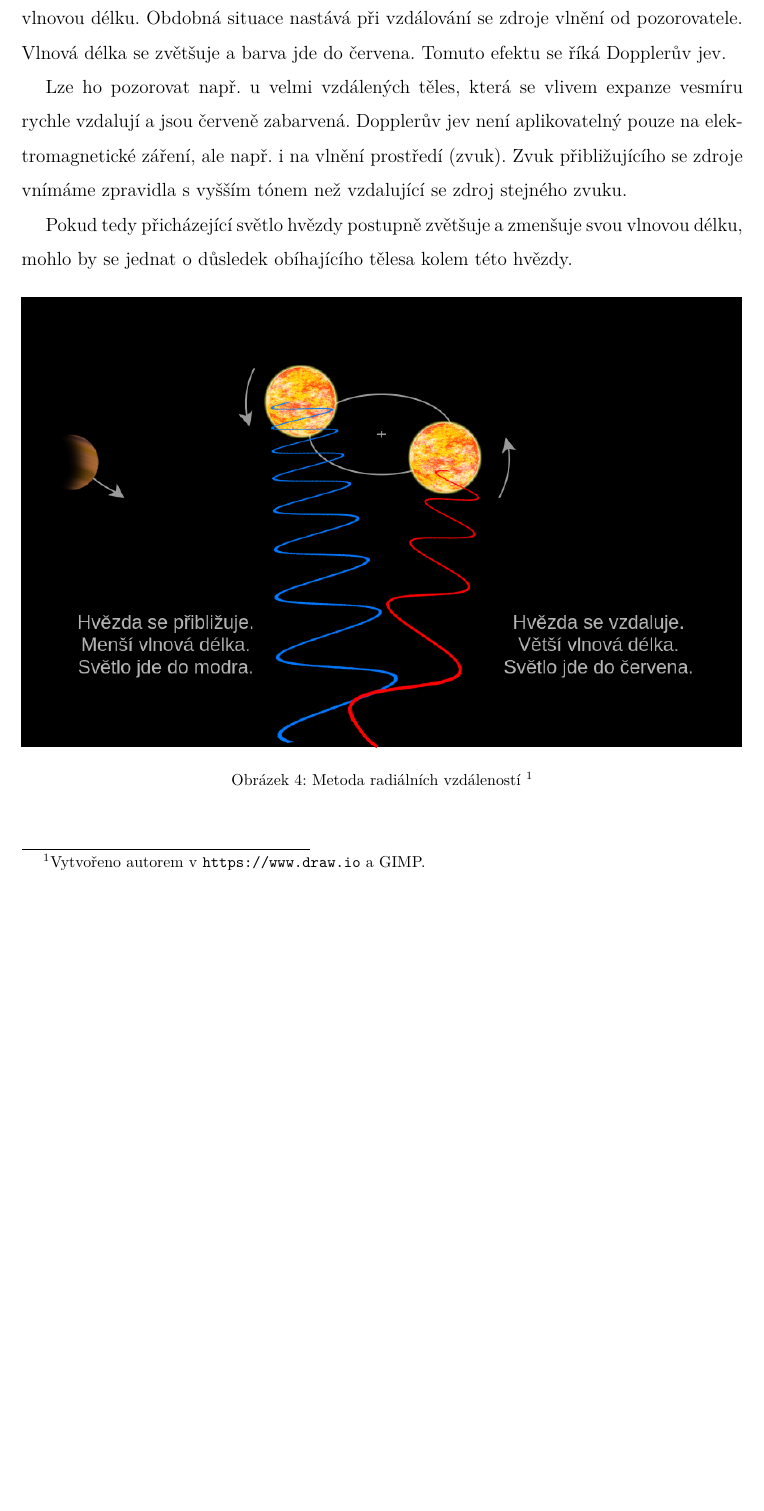
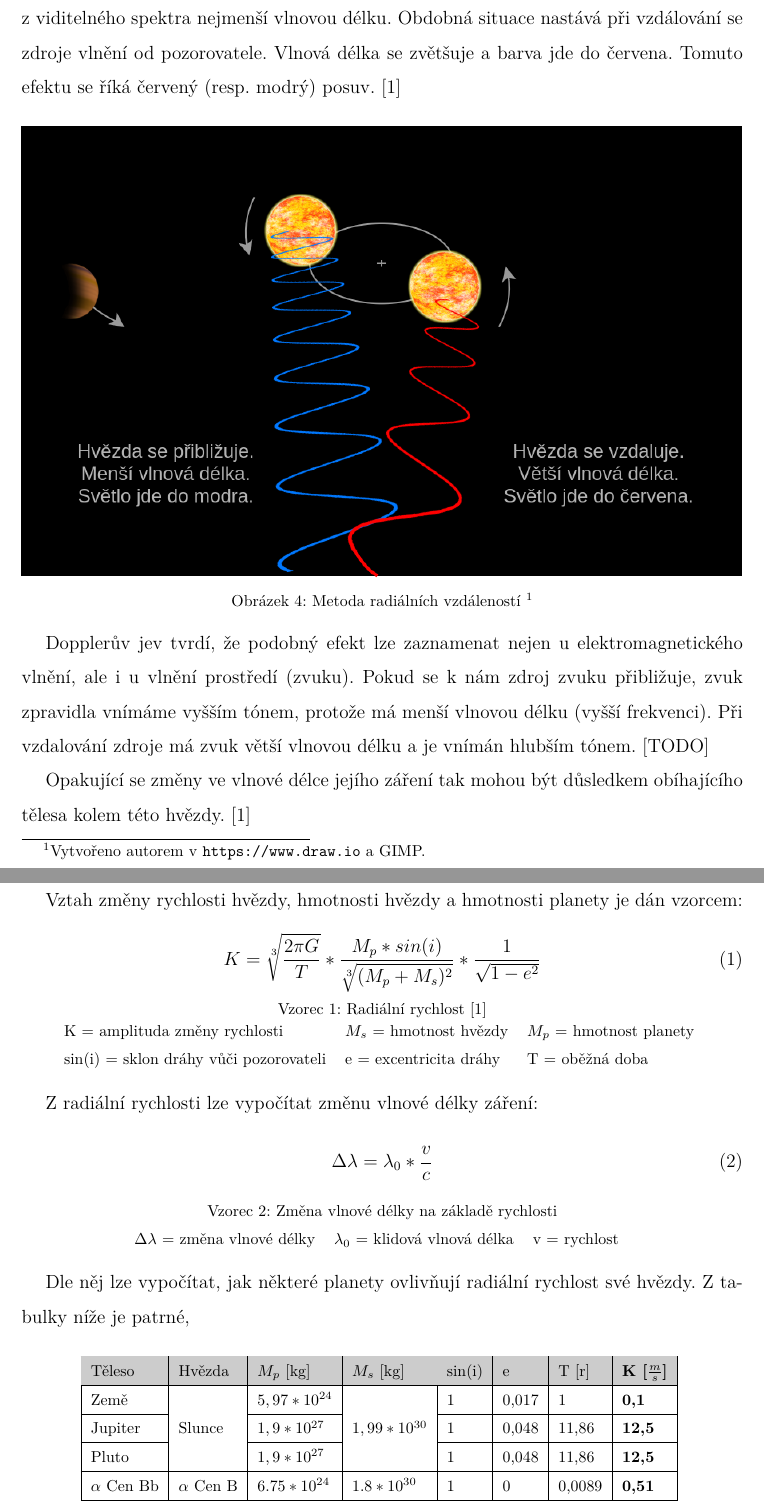
Before and after one commit to michalstruna/exoplanets-ai, a LaTeX thesis (docs/thesis.tex, which reads docs/utils.sty): part of page 17 of 19 before the commit and two parts of pages 18 and 19 of 21 after it, the two joined at a grey line, cut so that both start at the same text, the shorter picture padded with empty space. Compiled offline with pdfLaTeX.

```diff
--- a/docs/thesis.tex
+++ b/docs/thesis.tex
@@ -102,9 +103,50 @@
 
-Pokud se zdroj elektromagnetického vlnění (hvězda) přibližuje vůči pozorovateli, vlnění má kratší vlnovou délku a~jeví se více do modra, protože právě modrá barva má malou vlnovou délku. Obdobná situace nastává při vzdálování se zdroje vlnění od pozorovatele. Vlnová délka se zvětšuje a~barva jde do červena. Tomuto efektu se říká Dopplerův jev.
-
-Lze ho pozorovat např. u velmi vzdálených těles, která se vlivem expanze vesmíru rychle vzdalují a jsou červeně zabarvená. Dopplerův jev není aplikovatelný pouze na elektromagnetické záření, ale např. i na vlnění prostředí (zvuk). Zvuk přibližujícího se zdroje vnímáme zpravidla s~vyšším tónem než vzdalující se zdroj stejného zvuku.
-
-Pokud tedy přicházející světlo hvězdy postupně zvětšuje a~zmenšuje svou vlnovou délku, mohlo by se jednat o~důsledek obíhajícího tělesa kolem této hvězdy.
+Pokud se zdroj elektromagnetického vlnění (hvězda) přibližuje vůči pozorovateli, vlnění má menší vlnovou délku a~jeví se více do modra, protože právě modrá barva má z~viditelného spektra nejmenší vlnovou délku. Obdobná situace nastává při vzdálování se zdroje vlnění od pozorovatele. Vlnová délka se zvětšuje a~barva jde do červena. Tomuto efektu se říká červený (resp. modrý) posuv.~\cite{methods}
 
 \img[1]{Metoda radiálních vzdáleností}{img/radial_velocity.png}
+\drawgimp
 
+Dopplerův jev tvrdí, že podobný efekt lze zaznamenat nejen u elektromagnetického vlnění, ale i~u~vlnění prostředí (zvuku). Pokud se k~nám zdroj zvuku přibližuje, zvuk zpravidla vnímáme vyšším tónem, protože má menší vlnovou délku (vyšší frekvenci). Při vzdalování zdroje má zvuk větší vlnovou délku a je vnímán hlubším tónem. [TODO]
+
+Opakující se změny ve vlnové délce jejího záření tak mohou být důsledkem obíhajícího tělesa kolem této hvězdy.~\cite{methods}
+
+Vztah změny rychlosti hvězdy, hmotnosti hvězdy a~hmotnosti planety je dán vzorcem:
+
+\formula[\cite{methods}]{Radiální rychlost}{K = \sqrt[3]{\frac{2\pi G}{T}} * \frac{M_p * sin(i)}{\sqrt[3]{(M_p + M_s)^2}} * \frac{1}{\sqrt{1 - e^2}}}{
+\begin{tabular}{lll}
+	K = amplituda změny rychlosti & $M_s$ = hmotnost hvězdy & $M_p$ = hmotnost planety \\
+	sin(i) = sklon dráhy vůči pozorovateli & e = excentricita dráhy & T = oběžná doba \\
+\end{tabular}
+}
+
+Z~radiální rychlosti lze vypočítat změnu vlnové délky záření:
+
+\formula{Změna vlnové délky na základě rychlosti}{\Delta\lambda = \lambda_0 * \frac{v}{c}}{
+\begin{tabular}{lll}
+	$\Delta\lambda$ = změna vlnové délky & $\lambda_0$ = klidová vlnová délka & v = rychlost \
+\end{tabular}
+}
+
+Dle něj lze vypočítat, jak některé planety ovlivňují radiální rychlost své hvězdy. Z~tabulky níže je patrné,
+
+{ % TODO
+\catcode`\-=12
+\tab{Příklady ovlivňování radiální rychlosti hvězd planetami}{
+	\begin{tabular}{|l|l|l|l|l|l|l|l|}
+		\hline
+		\rowcolor{lightgray}
+		Těleso & Hvězda & $M_p$ [kg] & $M_s$ [kg] & sin(i) & e & T [r] & \textbf{K [$\frac{m}{s}$]} \\
+		\hline
+		Země & \multirow{3}{*}{Slunce} & $5,97 * 10^{24}$ & \multirow{3}{*}{$1,99 * 10^{30}$} & 1 & 0,017 & 1 & \textbf{0,1} \\
+		\cline{1-1}\cline{3-3}\cline{5-8}
+		Jupiter & & $1,9 * 10^{27}$ & & 1 & 0,048 & 11,86 & \textbf{12,5} \\
+		\cline{1-1}\cline{3-3}\cline{5-8}
+		\cline{1-1}\cline{3-3}\cline{5-8}
+		Pluto & & $1,9 * 10^{27}$ & & 1 & 0,048 & 11,86 & \textbf{12,5} \\
+		\cline{1-1}\cline{3-3}\cline{5-8}
+		\hline
+
+
+		$\alpha$ Cen Bb & $\alpha$ Cen B & $6.75 * 10^{24}$ & $1.8 * 10^{30}$ & 1 & 0 & 0,0089 & \textbf{0,51} \\
+		\hline
+	\end{tabular}
--- a/docs/utils.sty
+++ b/docs/utils.sty
@@ -35,7 +35,13 @@
 \usepackage{longtable}
 \usepackage{etoolbox}
 \usepackage{caption}
+
+\DeclareCaptionType{eq}[Vzorec][Seznam vzorců]
 \captionsetup{font=footnotesize,justification=centering,margin=\parindent}
+
+
+\usepackage{array,multirow}
+\definecolor{lightgray}{rgb}{0.8,0.8,0.8}
 
 % Typography.
 \clubpenalty=10000			% zákaz sirotků
@@ -185,7 +160,9 @@
 		\begin{center}
 			\includegraphics[width=\textwidth]{#3}
 		\end{center}
+		\vspace{-5pt}
 		\caption[#2]{#2\ifx&#1&\else~\footnotemark[#1]\fi}
+		\vspace{-15pt}
 	\end{figure}
 }
 
@@ -287,6 +288,11 @@
 	\addcontentsline{toc}{section}{Seznam zdrojových kódů}
 }
 
+\newcommand{\formulalist}{
+	\listofeq
+	\addcontentsline{toc}{section}{Seznam vzorců}
+}
+
 \newcommand{\annotationcs}{%
 	\clearpage\phantomsection\label{annotation}
 	\pdfbookmark[1]{Anotace}{annotation}	% záložka do PDF
```
Also changed, not shown: docs/img/astrometry.png (added), docs/img/astrometry_trajectory.png (added), docs/thesis.tex (31 more changed lines), docs/utils.sty (55 more changed lines), 3 other files.
